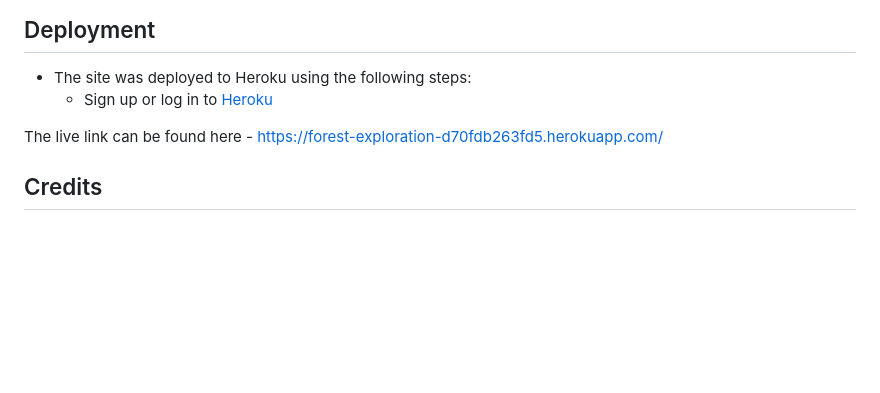
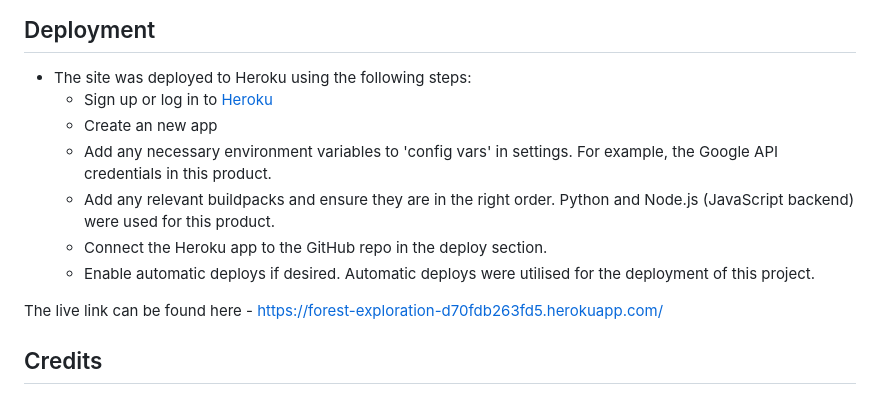
Before and after one commit to harrypmdev/forest-exploration, a Markdown page: README.md, the part around the change. GitHub-like rendering; blank space fills up the shorter version.

Commit message:
feat: add deployment steps to README.md

```diff
--- a/README.md
+++ b/README.md
@@ -473,7 +473,12 @@ Save Game to Leaderboard|Attempt to save a game after playing|The game details a
 ## Deployment
 
 - The site was deployed to Heroku using the following steps:
-  - Sign up or log in to <a target="_blank" href="https://forest-exploration-d70fdb263fd5.herokuapp.com/">Heroku</a>
+  - Sign up or log in to <a target="_blank" href="https://www.heroku.com">Heroku</a>
+  - Create an new app
+  - Add any necessary environment variables to 'config vars' in settings. For example, the Google API credentials in this product.
+  - Add any relevant buildpacks and ensure they are in the right order. Python and Node.js (JavaScript backend) were used for this product.
+  - Connect the Heroku app to the GitHub repo in the deploy section.
+  - Enable automatic deploys if desired. Automatic deploys were utilised for the deployment of this project.
 
 The live link can be found here - <a target="_blank" href="https://forest-exploration-d70fdb263fd5.herokuapp.com/">https://forest-exploration-d70fdb263fd5.herokuapp.com/</a>
 
```
